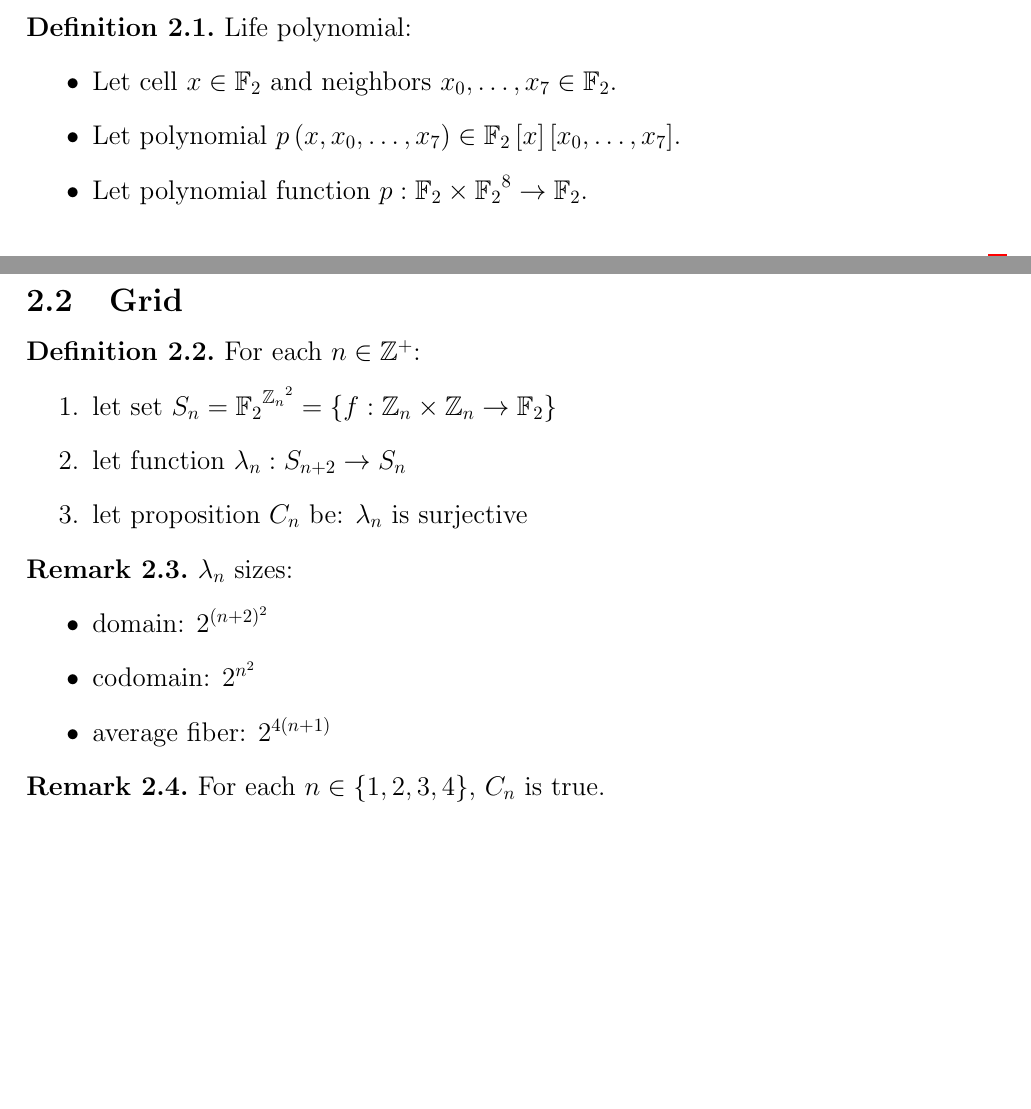
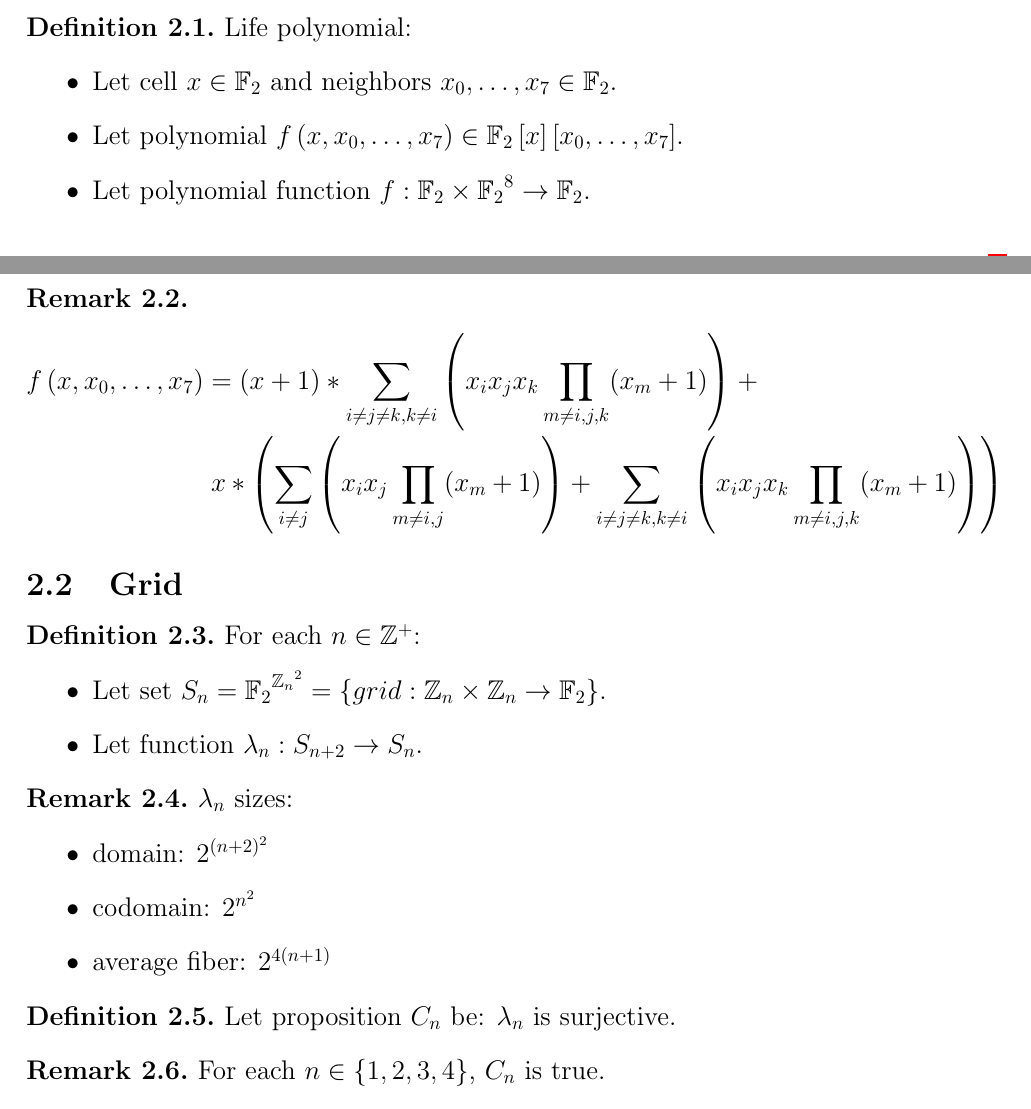
Before and after one commit to vuphan314/Life, a LaTeX document (paper/paper.tex, which reads paper/paper.sty): two parts of pages 1 and 2 of 2, joined at a grey line, cut so that both start at the same text, the shorter picture padded with empty space. Compiled offline with pdfLaTeX.

Commit message:
life poly

```diff
--- a/paper/paper.sty
+++ b/paper/paper.sty
@@ -14,6 +14,8 @@
 \usepackage{amsmath}
 \usepackage{amsthm}
 \usepackage{amssymb}
+
+\usepackage{breqn}
 
 \theoremstyle{definition} % non-italic
 \newtheorem{theorem}{Theorem}[section]
@@ -53,7 +55,7 @@
 \newcommand{\neighbor}[1]{\cell_{#1}}
 \newcommand{\neighbors}{\neighbor{0}, \ldots, \neighbor{7}}
 
-\newcommand{\pf}{p} % polynomial function
+\newcommand{\pf}{f} % polynomial function
 \newcommand{\pr}{\Ft \brackets{\cell} \brackets{\neighbors}}
   % polynomial ring
 \newcommand{\lp}{\pf \parentheses{\cell, \neighbors}}
--- a/paper/paper.tex
+++ b/paper/paper.tex
@@ -50,18 +50,32 @@ Life polynomial:
 \end{itemize}
 \end{definition}
 
+\begin{remark}
+\begin{dmath*}
+\lp = (\cell + 1) *
+\sum_{i \ne j \ne k, k \ne i}\parentheses
+{\cell_i \cell_j \cell_k
+\prod_{m \ne i, j, k}(\cell_m + 1)} + \\
+\cell * \parentheses
+{\sum_{i \ne j}\parentheses
+{\cell_i \cell_j \prod_{m \ne i, j}(\cell_m + 1)} +
+\sum_{i \ne j \ne k, k \ne i}\parentheses
+{\cell_i \cell_j \cell_k
+\prod_{m \ne i, j, k}(\cell_m + 1)}}
+\end{dmath*}
+\end{remark}
+
 %%%%%%%%%%%%%%%%%%%%%%%%%%%%%%%%%%%%%%%%%%%%%%%%%%%%%%%%%%%%
 
 \subsection{Grid}
 
 \begin{definition}
 For each $n \in \Zplus$:
-\begin{enumerate}
-\item let set $\sp{n} = \FtZns =
-  \set{f: \Zn \times \Zn \to \Ft}$
-\item let function $\lf{n}: \sp{n+2} \to \sp{n}$
-\item let proposition $\cs{n}$ be: $\lf{n}$ is surjective
-\end{enumerate}
+\begin{itemize}
+\item Let set $\sp{n} = \FtZns =
+  \set{grid: \Zn \times \Zn \to \Ft}$.
+\item Let function $\lf{n}: \sp{n+2} \to \sp{n}$.
+\end{itemize}
 \end{definition}
 
 \begin{remark}
@@ -72,6 +86,10 @@ $\lf{n}$ sizes:
 \item average fiber: $2^{4(n+1)}$
 \end{itemize}
 \end{remark}
+
+\begin{definition}
+Let proposition $\cs{n}$ be: $\lf{n}$ is surjective.
+\end{definition}
 
 \begin{remark}
 For each $n \in \set{1, 2, 3, 4}$, $\cs{n}$ is true.
```
